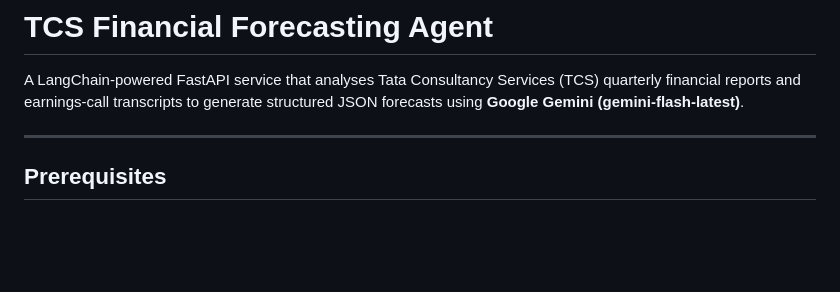
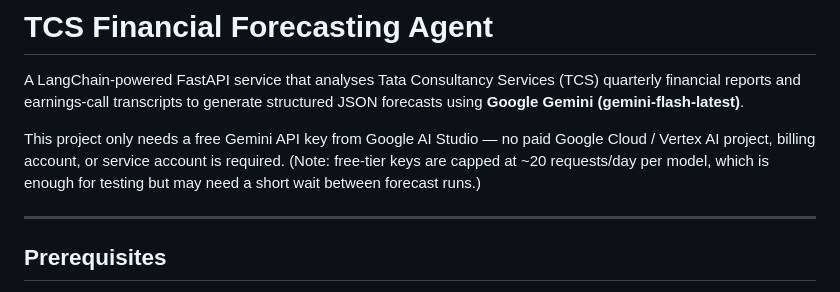
Before and after one commit to analyticswithsujit/tcs-financial-agent, a Markdown page: README.md, the part around the change. Drawn GitHub-style; blank space fills up the shorter version.

Commit message:
Clarify free-tier Gemini key requirement in README
No paid Google Cloud/Vertex AI setup needed, but free-tier keys are
capped at ~20 requests/day per model.

```diff
--- a/README.md
+++ b/README.md
@@ -1,6 +1,8 @@
 # TCS Financial Forecasting Agent
 
 A LangChain-powered FastAPI service that analyses Tata Consultancy Services (TCS) quarterly financial reports and earnings-call transcripts to generate structured JSON forecasts using **Google Gemini (gemini-flash-latest)**.
+
+This project only needs a free Gemini API key from Google AI Studio — no paid Google Cloud / Vertex AI project, billing account, or service account is required. (Note: free-tier keys are capped at ~20 requests/day per model, which is enough for testing but may need a short wait between forecast runs.)
 
 ---
 
```
